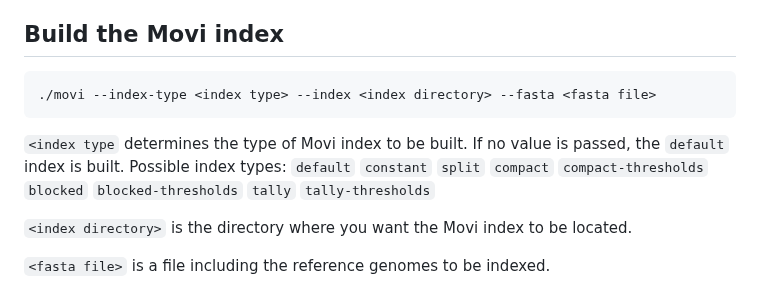
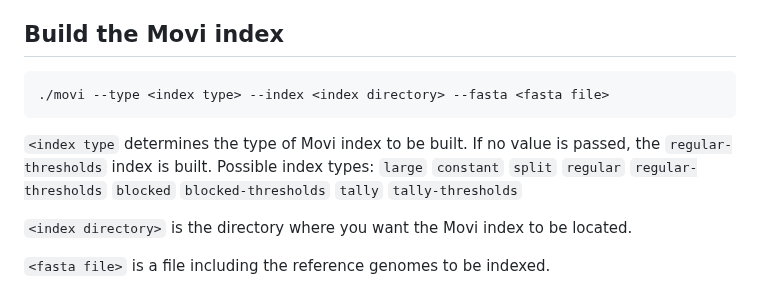
Before and after one commit to mohsenzakeri/Movi, a Markdown page: README.md, the part around the change. Drawn GitHub-style.

````diff
--- a/README.md
+++ b/README.md
@@ -29,11 +29,11 @@ create the splitting bit vector using the strategy introduced by Nishimoto and T
 ## Build the Movi index
 
 ```
-./movi --index-type <index type> --index <index directory> --fasta <fasta file>
+./movi --type <index type> --index <index directory> --fasta <fasta file>
 ```
 
-`<index type` determines the type of Movi index to be built. If no value is passed, the `default` index is built.
-Possible index types: `default` `constant` `split` `compact` `compact-thresholds` `blocked` `blocked-thresholds` `tally` `tally-thresholds`
+`<index type` determines the type of Movi index to be built. If no value is passed, the `regular-thresholds` index is built.
+Possible index types: `large` `constant` `split` `regular` `regular-thresholds` `blocked` `blocked-thresholds` `tally` `tally-thresholds`
 
 `<index directory>` is the directory where you want the Movi index to be located.
 
````
